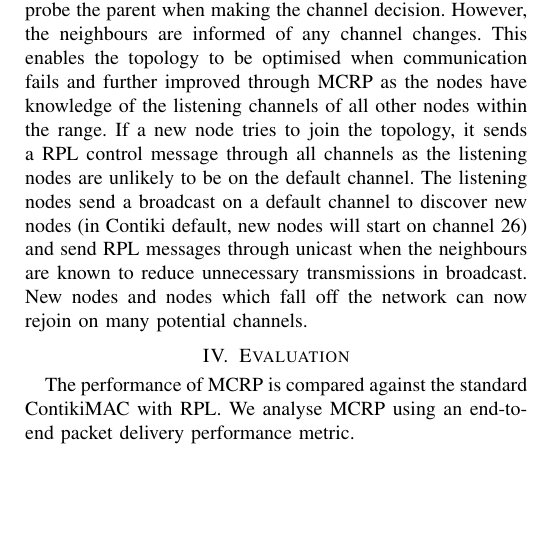
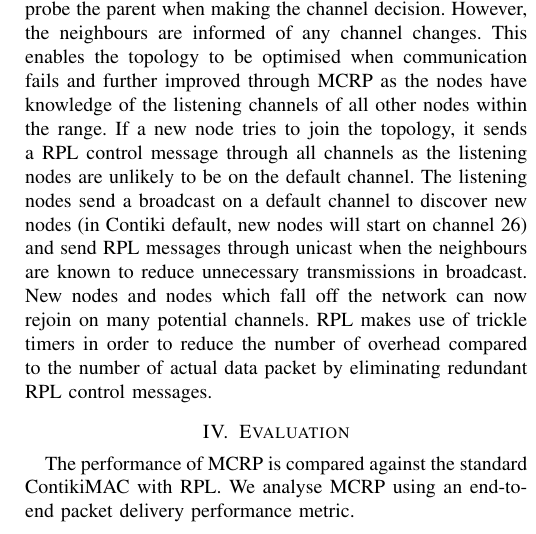
Before and after one commit to Noradila/ICT2016, a LaTeX paper (ICT2016.tex, which reads MultichannelProtocol.tex): part of one column of page 4 of 6 before the commit and part of one column of page 4 of 7 after it, cut so that both start at the same text, the shorter picture padded with empty space. Compiled offline with pdfLaTeX.

Commit message:
updated MultichannelProtocol - E. Reconnection Strategy

```diff
--- a/MultichannelProtocol.tex
+++ b/MultichannelProtocol.tex
@@ -75,3 +75,5 @@ RPL topology stability (using routing metric) remains the same in multi channel
 %RPL topology could change according to the routing metric \cite{routingmetrics} the way the usual RPL would work \cite{winter2012rpl}.
 The nodes can still change the parents as usual as all neighbours know each other new channels. The neighbours that are not part of the route do not probe the parent when making the channel decision. However, the neighbours are informed of any channel changes.
 This enables the topology to be optimised when communication fails and further improved through MCRP as the nodes have knowledge of the listening channels of all other nodes within the range. If a new node tries to join the topology, it sends a RPL control message through all channels as the listening nodes are unlikely to be on the default channel. The listening nodes send a broadcast on a default channel to discover new nodes (in Contiki default, new nodes will start on channel 26) and send RPL messages through unicast when the neighbours are known to reduce unnecessary transmissions in broadcast. New nodes and nodes which fall off the network can now rejoin on many potential channels.
+RPL makes use of trickle timers in order to reduce the number of overhead compared to the number of actual data packet by eliminating redundant RPL control messages.
+%The number of overhead is less than the actual data packet.
```
Also changed, not shown: ICT2016.pdf, 3 other files.
